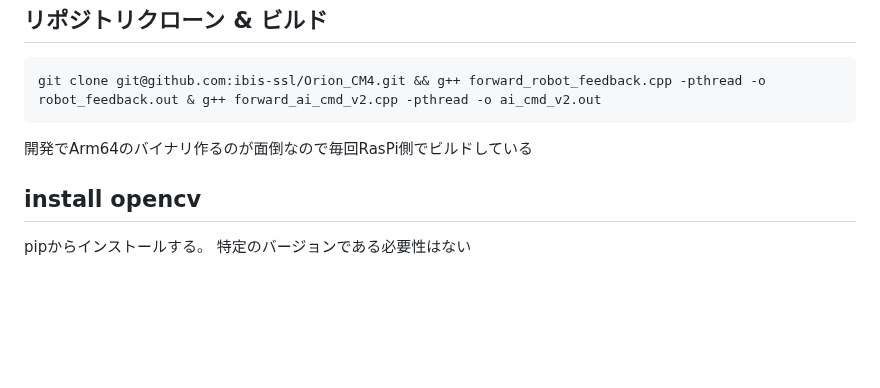
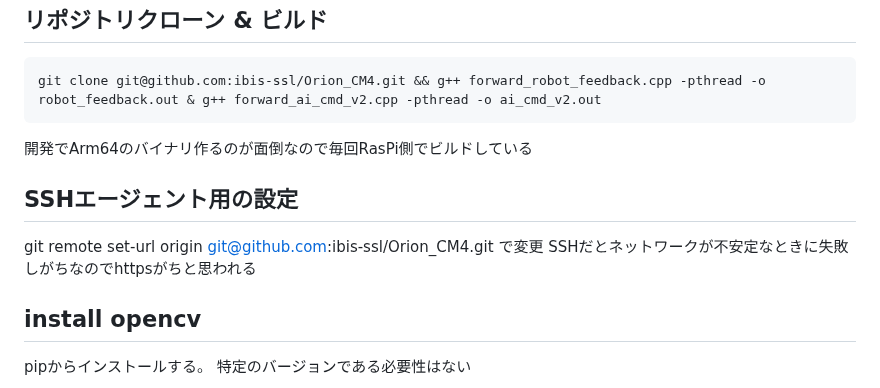
Before and after one commit to ibis-ssl/Orion_CM4, a Markdown page: README.md, the part around the change. GitHub-like rendering; blank space fills up the shorter version.

Commit message:
リモートリポジトリのssh形式への変更追記

```diff
--- a/README.md
+++ b/README.md
@@ -61,6 +61,11 @@ USB-Ether変換の固定IP設定をしておくと、ルーター無しでPCと
     git clone git@github.com:ibis-ssl/Orion_CM4.git && g++ forward_robot_feedback.cpp -pthread -o robot_feedback.out & g++ forward_ai_cmd_v2.cpp -pthread -o ai_cmd_v2.out
 開発でArm64のバイナリ作るのが面倒なので毎回RasPi側でビルドしている
 
+## SSHエージェント用の設定
+git remote set-url origin git@github.com:ibis-ssl/Orion_CM4.git
+で変更
+SSHだとネットワークが不安定なときに失敗しがちなのでhttpsがちと思われる
+
 ## install opencv
 pipからインストールする。
 特定のバージョンである必要性はない
```
